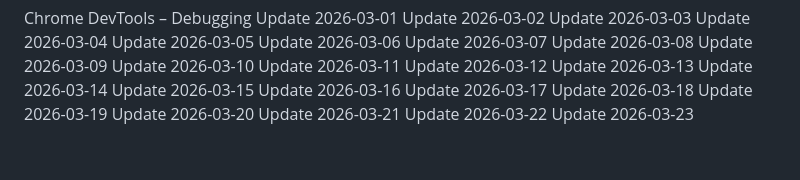
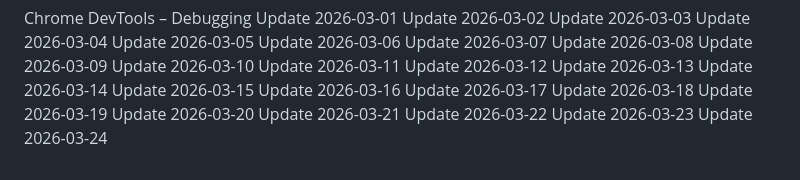
Before and after one commit to j2608/mini-project, a Markdown page: README.md, the part around the change. GitHub-like rendering.

Commit message:
updated UI on 2026-03-24

```diff
--- a/README.md
+++ b/README.md
@@ -376,3 +376,4 @@ Update 2026-03-20
 Update 2026-03-21
 Update 2026-03-22
 Update 2026-03-23
+Update 2026-03-24
```
